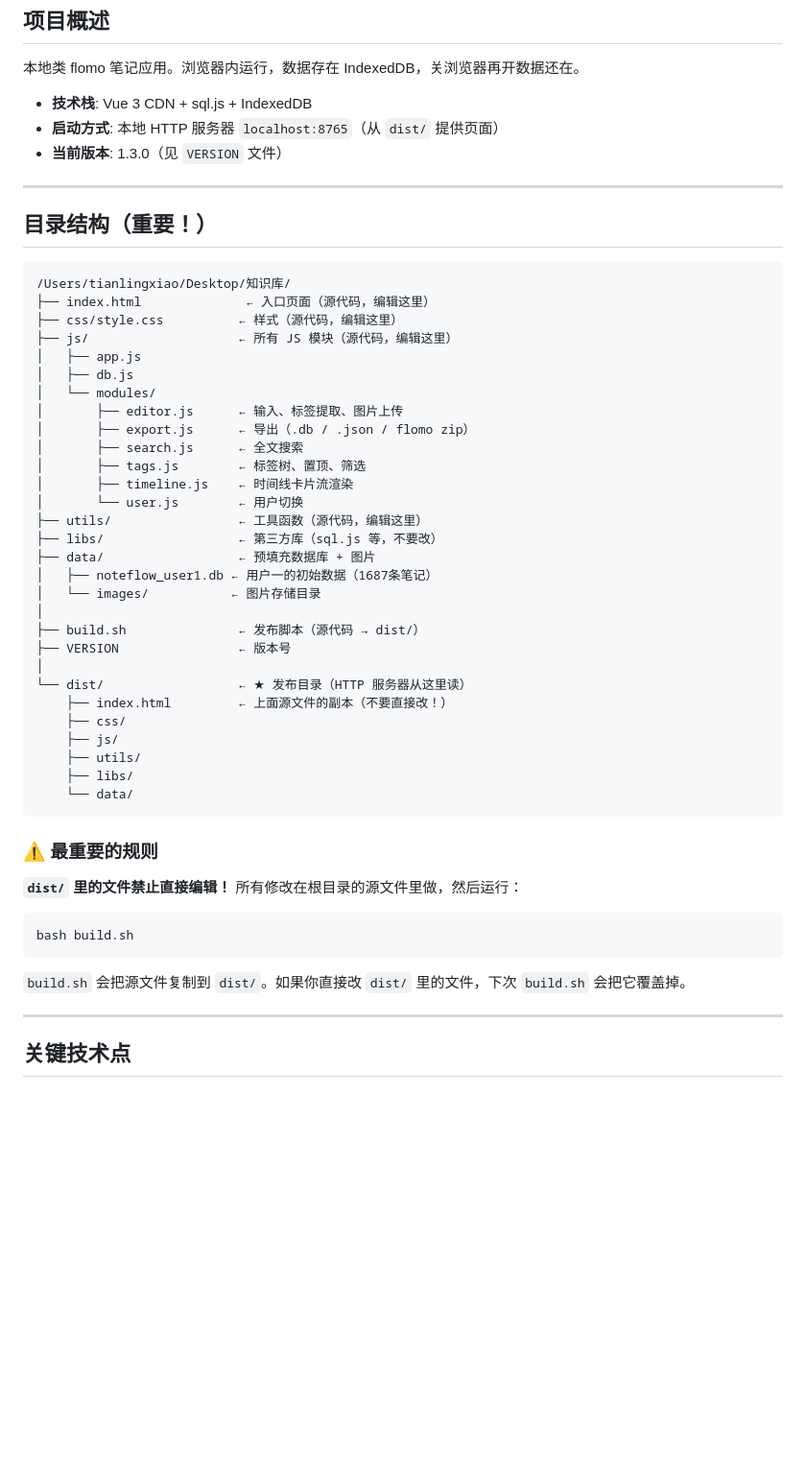
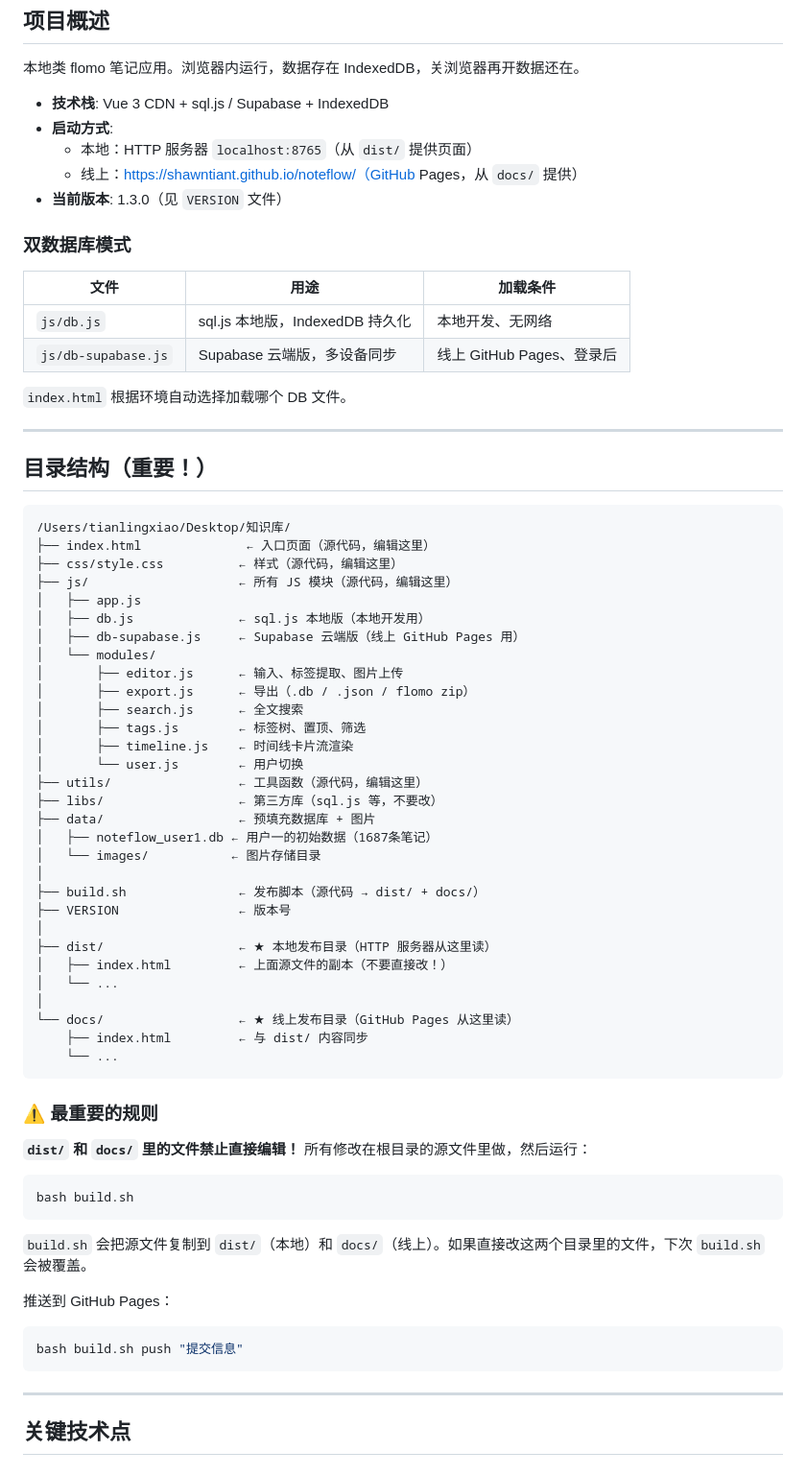
Before and after one commit to ShawnTianT/noteflow, a Markdown page: AGENTS.md, the part around one of its changes. Shown at 96% size. Rendered like a GitHub page; blank space fills up the shorter version.

````diff
--- a/AGENTS.md
+++ b/AGENTS.md
@@ -8,9 +8,20 @@
 
 本地类 flomo 笔记应用。浏览器内运行，数据存在 IndexedDB，关浏览器再开数据还在。
 
-- **技术栈**: Vue 3 CDN + sql.js + IndexedDB
-- **启动方式**: 本地 HTTP 服务器 `localhost:8765`（从 `dist/` 提供页面）
+- **技术栈**: Vue 3 CDN + sql.js / Supabase + IndexedDB
+- **启动方式**:
+  - 本地：HTTP 服务器 `localhost:8765`（从 `dist/` 提供页面）
+  - 线上：https://shawntiant.github.io/noteflow/（GitHub Pages，从 `docs/` 提供）
 - **当前版本**: 1.3.0（见 `VERSION` 文件）
+
+### 双数据库模式
+
+| 文件 | 用途 | 加载条件 |
+|---|---|---|
+| `js/db.js` | sql.js 本地版，IndexedDB 持久化 | 本地开发、无网络 |
+| `js/db-supabase.js` | Supabase 云端版，多设备同步 | 线上 GitHub Pages、登录后 |
+
+`index.html` 根据环境自动选择加载哪个 DB 文件。
 
 ---
 
@@ -22,7 +33,8 @@
 ├── css/style.css          ← 样式（源代码，编辑这里）
 ├── js/                    ← 所有 JS 模块（源代码，编辑这里）
 │   ├── app.js
-│   ├── db.js
+│   ├── db.js              ← sql.js 本地版（本地开发用）
+│   ├── db-supabase.js     ← Supabase 云端版（线上 GitHub Pages 用）
 │   └── modules/
 │       ├── editor.js      ← 输入、标签提取、图片上传
 │       ├── export.js      ← 导出（.db / .json / flomo zip）
@@ -36,27 +48,32 @@
 │   ├── noteflow_user1.db ← 用户一的初始数据（1687条笔记）
 │   └── images/           ← 图片存储目录
 │
-├── build.sh               ← 发布脚本（源代码 → dist/）
+├── build.sh               ← 发布脚本（源代码 → dist/ + docs/）
 ├── VERSION                ← 版本号
 │
-└── dist/                  ← ★ 发布目录（HTTP 服务器从这里读）
-    ├── index.html         ← 上面源文件的副本（不要直接改！）
-    ├── css/
-    ├── js/
-    ├── utils/
-    ├── libs/
-    └── data/
+├── dist/                  ← ★ 本地发布目录（HTTP 服务器从这里读）
+│   ├── index.html         ← 上面源文件的副本（不要直接改！）
+│   └── ...
+│
+└── docs/                  ← ★ 线上发布目录（GitHub Pages 从这里读）
+    ├── index.html         ← 与 dist/ 内容同步
+    └── ...
 ```
 
 ### ⚠️ 最重要的规则
 
-**`dist/` 里的文件禁止直接编辑！** 所有修改在根目录的源文件里做，然后运行：
+**`dist/` 和 `docs/` 里的文件禁止直接编辑！** 所有修改在根目录的源文件里做，然后运行：
 
 ```bash
 bash build.sh
 ```
 
-`build.sh` 会把源文件复制到 `dist/`。如果你直接改 `dist/` 里的文件，下次 `build.sh` 会把它覆盖掉。
+`build.sh` 会把源文件复制到 `dist/`（本地）和 `docs/`（线上）。如果直接改这两个目录里的文件，下次 `build.sh` 会被覆盖。
+
+推送到 GitHub Pages：
+```bash
+bash build.sh push "提交信息"
+```
 
 ---
 
````
Also changed, not shown: other parts of AGENTS.md (+43 -9 lines).
